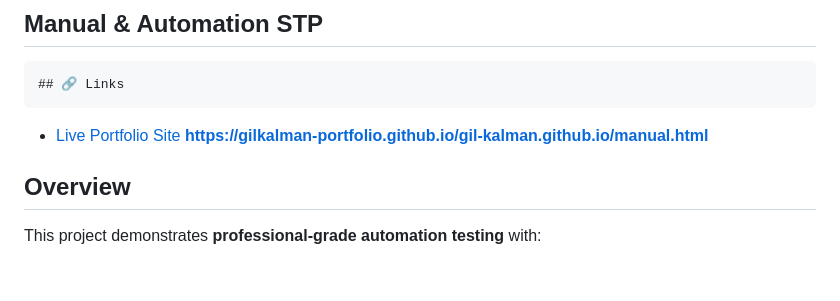
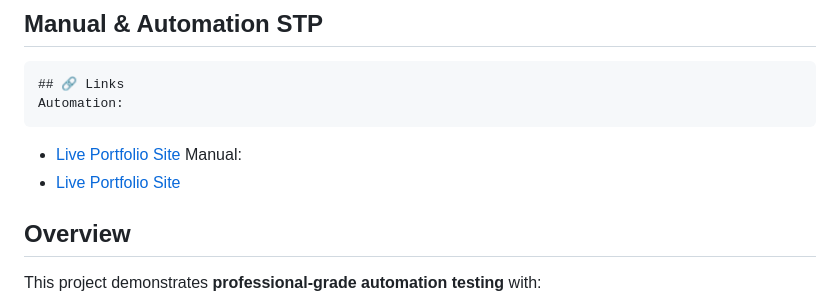
Before and after one commit to gilkalman-portfolio/automation, a Markdown page: README.md, the part around the change. Drawn GitHub-style; blank space fills up the shorter version.

Commit message:
Fix link formatting for manual in README
Corrected the link format for the manual in the README.

```diff
--- a/README.md
+++ b/README.md
@@ -25,8 +25,11 @@ A **production-ready automation framework** with AI-powered test maintenance, sc
 
 ## Manual & Automation STP
     ## 🔗 Links
+    Automation:
 - [Live Portfolio Site](https://gilkalman-portfolio.github.io/gil-kalman.github.io/)
-    **https://gilkalman-portfolio.github.io/gil-kalman.github.io/manual.html**
+    Manual:
+- [Live Portfolio Site](https://gilkalman-portfolio.github.io/gil-kalman.github.io/manual,html)
+
 
 ## Overview
 
```
